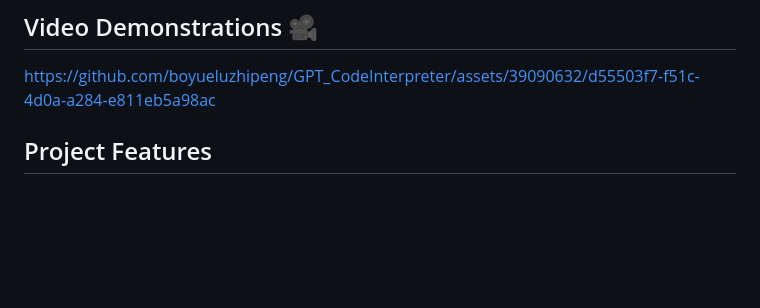
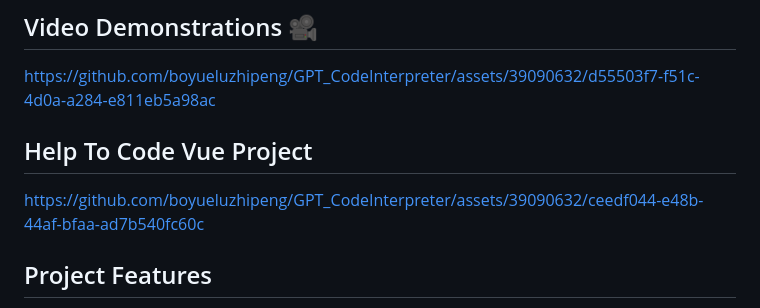
Before and after one commit to tianchengdemo/GPT_CodeInterpreter, a Markdown page: README.md, the part around the change. GitHub-like rendering; blank space fills up the shorter version.

```diff
--- a/README.md
+++ b/README.md
@@ -5,6 +5,12 @@ GPT_CodeInterpreter is an AI-driven project designed to carry out various tasks
 ## Video Demonstrations 🎥
 
 https://github.com/boyueluzhipeng/GPT_CodeInterpreter/assets/39090632/d55503f7-f51c-4d0a-a284-e811eb5a98ac
+
+
+## Help To Code Vue Project
+
+https://github.com/boyueluzhipeng/GPT_CodeInterpreter/assets/39090632/ceedf044-e48b-44af-bfaa-ad7b540fc60c
+
 
 
 ## Project Features
```
